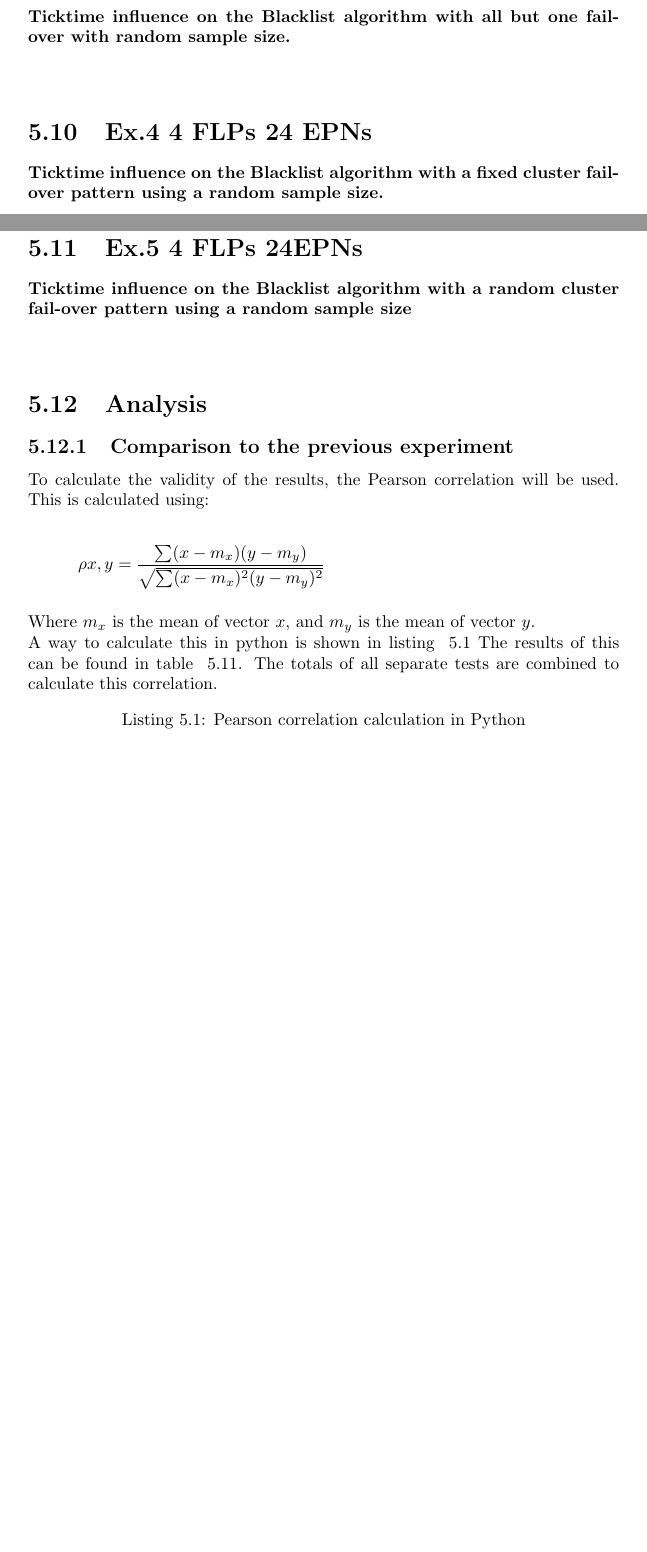
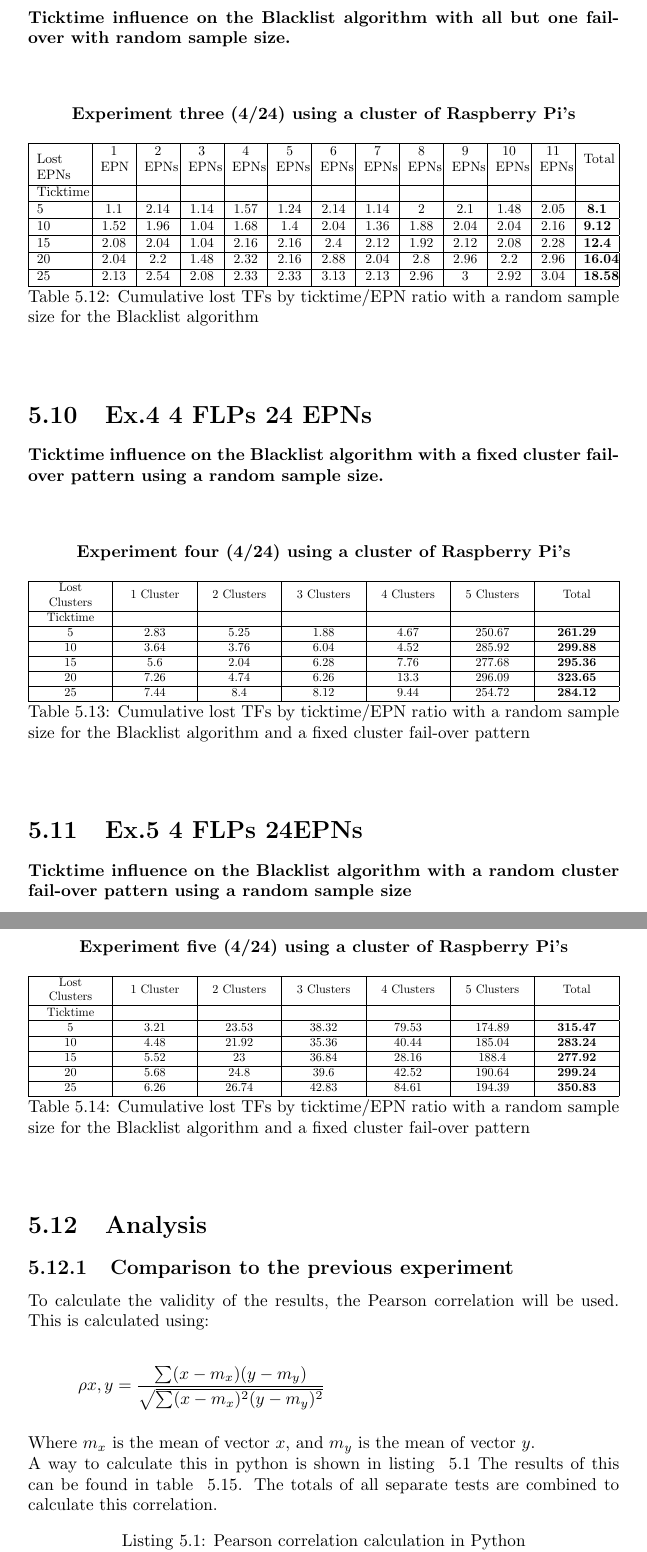
Before and after one commit to MitchellPuls/Thesis, a LaTeX thesis (ResearchReport/ResearchReport.tex, which reads ResearchReport/Results.tex): two parts of pages 32 and 33 of 45 before the commit and two parts of pages 33 and 34 of 46 after it, joined at a grey line, cut so that both start at the same text, the shorter picture padded with empty space. Compiled offline with pdfLaTeX.

Commit message:
Added 4-24 experiments data

```diff
--- a/ResearchReport/Results.tex
+++ b/ResearchReport/Results.tex
@@ -229,0 +234 @@ Ticktime & Mean TF loss & Standard Deviation \\ \hline
+Lost EPNs & 1 EPN & 2 EPNs & 3 EPNs & 4 EPNs & 5 EPNs & 6 EPNs & 7 EPNs & 8 EPNs & 9 EPNs & 10 EPNs & 11 EPNs & Total \tabularnewline \hline
@@ -233,11 +250,58 @@ Ticktime & Mean TF loss & Standard Deviation \\ \hline
+\begin{table}[h!]
+\caption*{\textbf{Experiment three (4/24) using a cluster of Raspberry Pi's}}
+\resizebox{\textwidth}{!}{\begin{tabular}{| p{0.1\linewidth} | >{\centering}m{0.7cm} | >{\centering}m{0.7cm} | >{\centering}m{0.7cm} | >{\centering}m{0.7cm} | >{\centering}m{0.7cm} | >{\centering}m{0.7cm} | >{\centering}m{0.7cm} | >{\centering}m{0.7cm} | >{\centering}m{0.7cm} | >{\centering}m{0.7cm} | >{\centering}m{0.7cm} | >{\centering}m{0.7cm} |}
+\hline
+Lost EPNs & 1 EPN & 2 EPNs & 3 EPNs & 4 EPNs & 5 EPNs & 6 EPNs & 7 EPNs & 8 EPNs & 9 EPNs & 10 EPNs & 11 EPNs & Total \tabularnewline \hline
+Ticktime &&&&&&&&&&&& \tabularnewline \hline
+5 & 1.1 & 2.14 & 1.14 & 1.57 & 1.24 & 2.14 & 1.14 & 2 & 2.1 & 1.48 & 2.05 & \textbf{8.1}\tabularnewline \hline
+10 & 1.52 & 1.96 & 1.04 & 1.68 & 1.4 & 2.04 & 1.36 & 1.88 & 2.04 & 2.04 & 2.16 & \textbf{9.12}\tabularnewline \hline
+15 & 2.08 & 2.04 & 1.04 & 2.16 & 2.16 & 2.4 & 2.12 & 1.92 & 2.12 & 2.08 & 2.28 & \textbf{12.4}\tabularnewline \hline
+20 & 2.04 & 2.2 & 1.48 & 2.32 & 2.16 & 2.88 & 2.04 & 2.8 & 2.96 & 2.2 & 2.96 & \textbf{16.04}\tabularnewline \hline
+25 & 2.13 & 2.54 & 2.08 & 2.33 & 2.33 & 3.13 & 2.13 & 2.96 & 3 & 2.92 & 3.04 & \textbf{18.58}\tabularnewline \hline
+\end{tabular}}
+\caption{Cumulative lost TFs by ticktime/EPN ratio with a random sample size for the Blacklist algorithm}
+\label{table:Ex3424Results}
+\end{table}
 
 \section{Ex.4 4 FLPs 24 EPNs}
 \textbf{Ticktime influence on the Blacklist algorithm with a fixed cluster fail-over pattern using a random sample size.}
 \\~\\
 
+\begin{table}[h!]
+\caption*{\textbf{Experiment four (4/24) using a cluster of Raspberry Pi's}}
+\resizebox{\textwidth}{!}{\begin{tabular}{| >{\centering}m{2cm} | >{\centering}m{2cm} | >{\centering}m{2cm} | >{\centering}m{2cm} | >{\centering}m{2cm} | >{\centering}m{2cm} | >{\centering}m{2cm} |}
+\hline
+Lost Clusters & 1 Cluster & 2 Clusters & 3 Clusters & 4 Clusters & 5 Clusters & Total \tabularnewline \hline
+Ticktime &&&&&& \tabularnewline \hline
+5 & 2.83 & 5.25 & 1.88 & 4.67 & 250.67 & \textbf{261.29}\tabularnewline \hline
+10 & 3.64 & 3.76 & 6.04 & 4.52 & 285.92 & \textbf{299.88}\tabularnewline \hline
+15 & 5.6 & 2.04 & 6.28 & 7.76 & 277.68 & \textbf{295.36}\tabularnewline \hline
+20 & 7.26 & 4.74 & 6.26 & 13.3 & 296.09 & \textbf{323.65}\tabularnewline \hline
+25 & 7.44 & 8.4 & 8.12 & 9.44 & 254.72 & \textbf{284.12}\tabularnewline \hline
+\end{tabular}}
+\caption{Cumulative lost TFs by ticktime/EPN ratio with a random sample size for the Blacklist algorithm and a fixed cluster 	fail-over pattern}
+\label{table:Ex4424Results}
+\end{table}
+
 \section{Ex.5 4 FLPs 24EPNs}
 \textbf{Ticktime influence on the Blacklist algorithm with a random cluster fail-over pattern using a random sample size}
 \\~\\
+
+\begin{table}[h!]
+\caption*{\textbf{Experiment five (4/24) using a cluster of Raspberry Pi's}}
+\resizebox{\textwidth}{!}{\begin{tabular}{| >{\centering}m{2cm} | >{\centering}m{2cm} | >{\centering}m{2cm} | >{\centering}m{2cm} | >{\centering}m{2cm} | >{\centering}m{2cm} | >{\centering}m{2cm} |}
+\hline
+Lost Clusters & 1 Cluster & 2 Clusters & 3 Clusters & 4 Clusters & 5 Clusters & Total \tabularnewline \hline
+Ticktime &&&&&& \tabularnewline \hline
+5 & 3.21 & 23.53 & 38.32 & 79.53 & 174.89 & \textbf{315.47}\tabularnewline \hline
+10 & 4.48 & 21.92 & 35.36 & 40.44 & 185.04 & \textbf{283.24}\tabularnewline \hline
+15 & 5.52 & 23 & 36.84 & 28.16 & 188.4 & \textbf{277.92}\tabularnewline \hline
+20 & 5.68 & 24.8 & 39.6 & 42.52 & 190.64 & \textbf{299.24}\tabularnewline \hline
+25 & 6.26 & 26.74 & 42.83 & 84.61 & 194.39 & \textbf{350.83}\tabularnewline \hline
+\end{tabular}}
+\caption{Cumulative lost TFs by ticktime/EPN ratio with a random sample size for the Blacklist algorithm and a fixed cluster 	fail-over pattern}
+\label{table:Ex5424Results}
+\end{table}
 
 \section{Analysis}
 \subsection{Comparison to the previous experiment}
```
Also changed, not shown: ResearchReport/Summary.tex (+4 -0 lines), ResearchReport/ResearchReport.pdf, ResearchReport/Results.tex (16 more changed lines).
